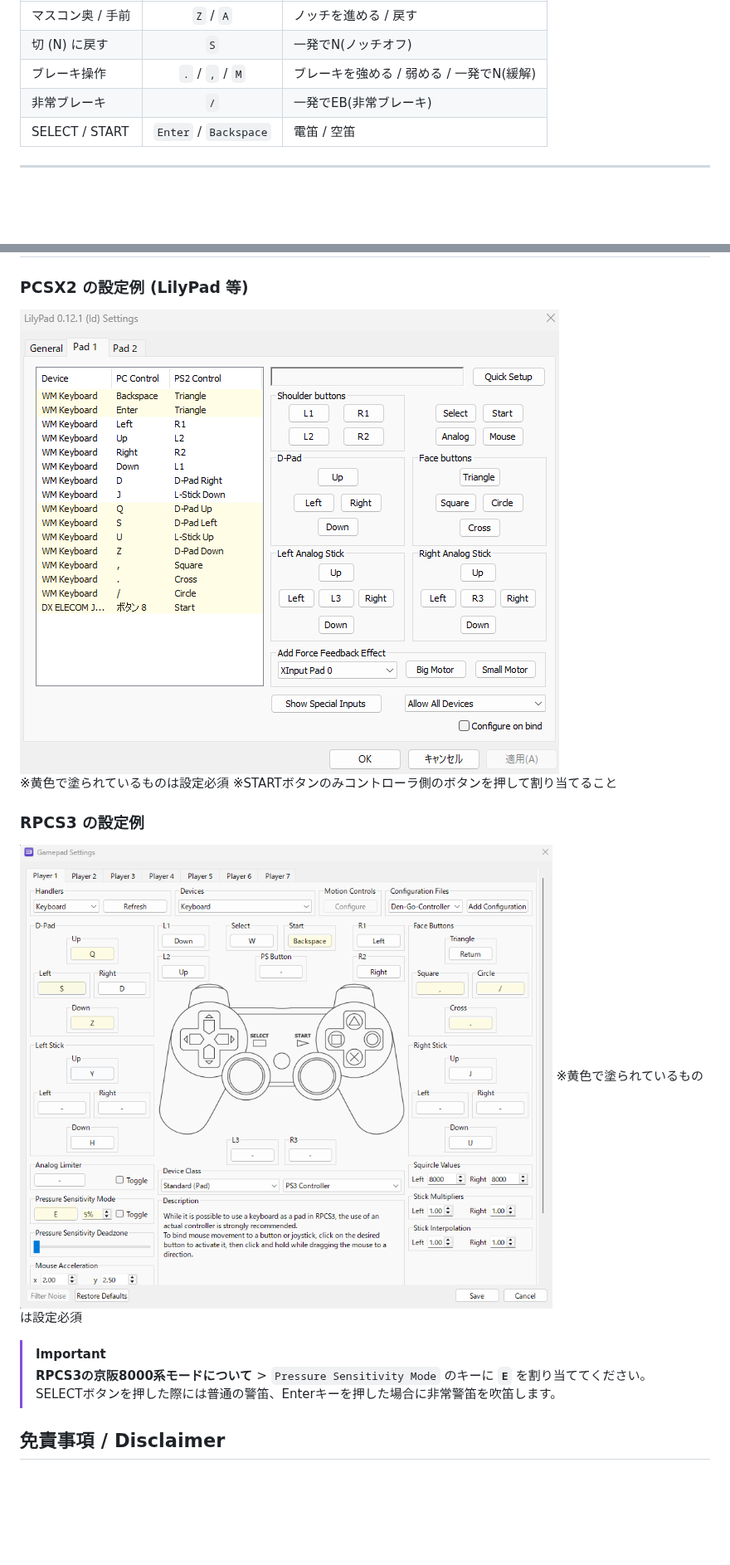
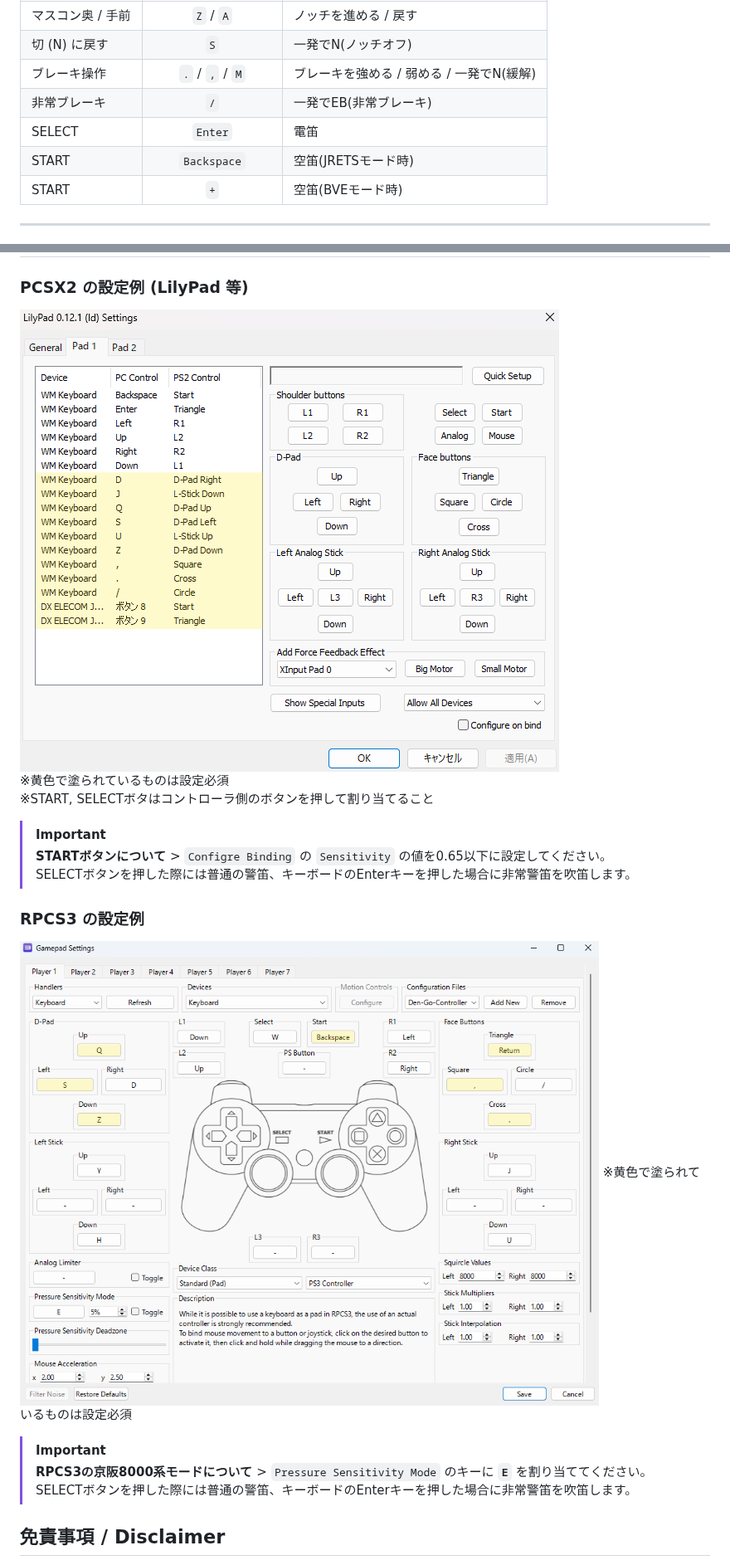
Before and after one commit to Coruge-to/DenGo-Controller-Converter, a Markdown page: README.md, 2 parts joined by grey strips. Shown at 83% size. Rendered like a GitHub page; pictures changed too: docs/pcsx2_settings.png, docs/rpcs3_settings.png; blank space fills up the shorter version.

Commit message:
fix: BVEのSTARTキー割り当て修正およびPCSX2のSTART/SELECTキー送信を廃止

```diff
--- a/README.md
+++ b/README.md
@@ -74,7 +74,9 @@ PCゲームである JRETS や BVE では、ゲーム内のキー設定がデフ
 | 切 (N) に戻す | `S` | 一発でN(ノッチオフ) |
 | ブレーキ操作 | `.` / `,` / `M` | ブレーキを強める / 弱める / 一発でN(緩解) |
 | 非常ブレーキ | `/` | 一発でEB(非常ブレーキ) |
-| SELECT / START | `Enter` / `Backspace`| 電笛 / 空笛 |
+| SELECT | `Enter` | 電笛  |
+| START | `Backspace` | 空笛(JRETSモード時) |
+| START | `+` | 空笛(BVEモード時) |
 
 ---
 
@@ -147,7 +149,11 @@ JRETSおよびBVEでのみ使用する場合は無視して構いません。
 ### PCSX2 の設定例 (LilyPad 等)
 ![PCSX2 Key Config](docs/pcsx2_settings.png)
 ※黄色で塗られているものは設定必須
-※STARTボタンのみコントローラ側のボタンを押して割り当てること
+※START, SELECTボタはコントローラ側のボタンを押して割り当てること
+
+> [!IMPORTANT]
+> **STARTボタンについて** > `Configre Binding` の `Sensitivity` の値を0.65以下に設定してください。
+> SELECTボタンを押した際には普通の警笛、キーボードのEnterキーを押した場合に非常警笛を吹笛します。
 
 ### RPCS3 の設定例
 ![RPCS3 Key Config](docs/rpcs3_settings.png)
@@ -155,7 +161,7 @@ JRETSおよびBVEでのみ使用する場合は無視して構いません。
 
 > [!IMPORTANT]
 > **RPCS3の京阪8000系モードについて** > `Pressure Sensitivity Mode` のキーに **`E`** を割り当ててください。
-> SELECTボタンを押した際には普通の警笛、Enterキーを押した場合に非常警笛を吹笛します。
+> SELECTボタンを押した際には普通の警笛、キーボードのEnterキーを押した場合に非常警笛を吹笛します。
 
 ## 免責事項 / Disclaimer
 
```
Also changed, not shown: other parts of README.md (+3 -3 lines), 3 other files.
